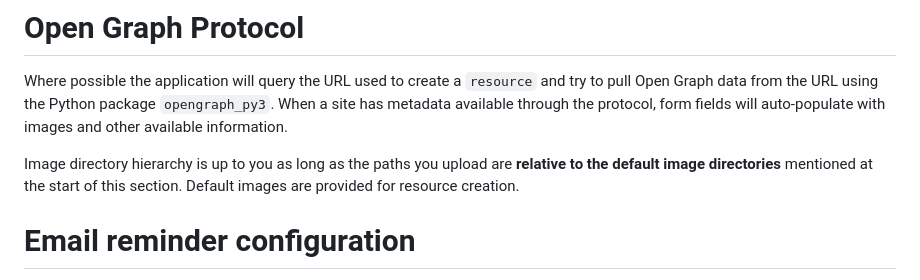
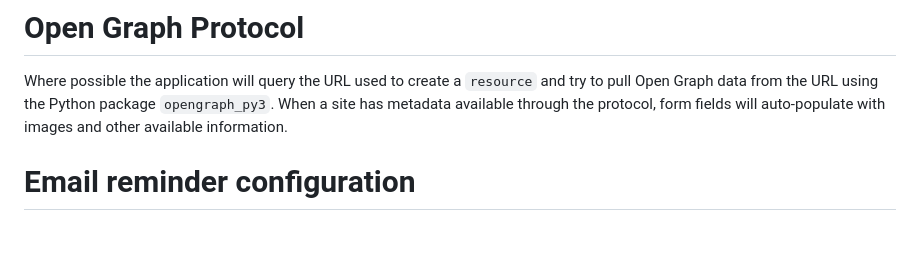
Before and after one commit to sedexdev/cert_tracker.public, a Markdown page: README.md, the part around the change. GitHub-like rendering; blank space fills up the shorter version.

```diff
--- a/README.md
+++ b/README.md
@@ -85,8 +85,6 @@ Update the 2 .txt files under <code>cert_tracker/secrets</code> for the PostgreS
 
 Where possible the application will query the URL used to create a <code>resource</code> and try to pull Open Graph data from the URL using the Python package <code>opengraph_py3</code>. When a site has metadata available through the protocol, form fields will auto-populate with images and other available information.
 
-Image directory hierarchy is up to you as long as the paths you upload are **relative to the default image directories** mentioned at the start of this section. Default images are provided for resource creation.
-
 # Email reminder configuration
 
 **In Progress**
```
